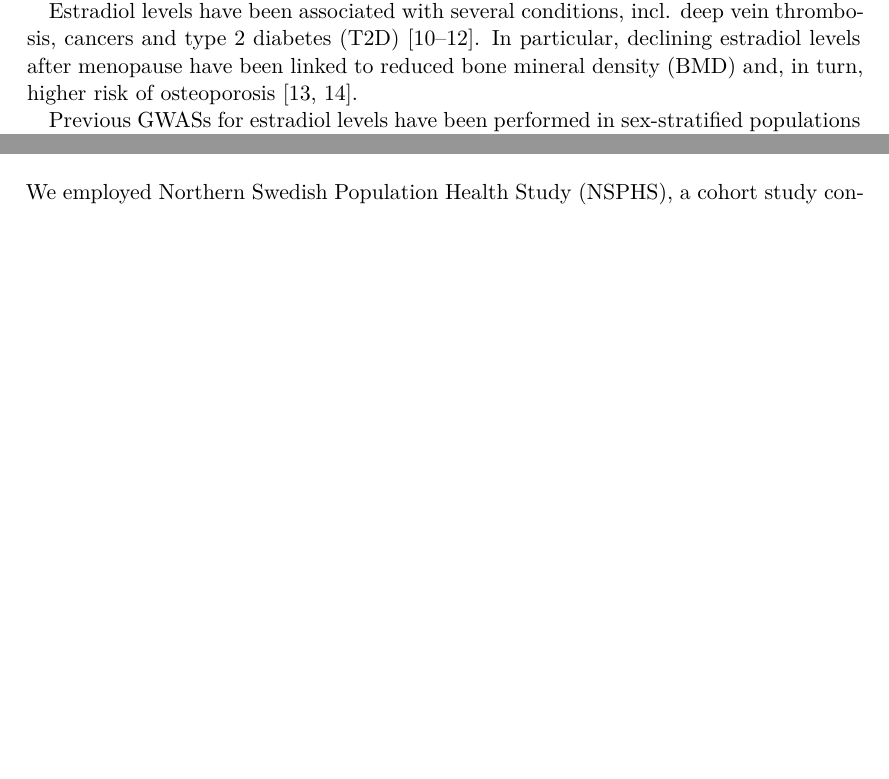
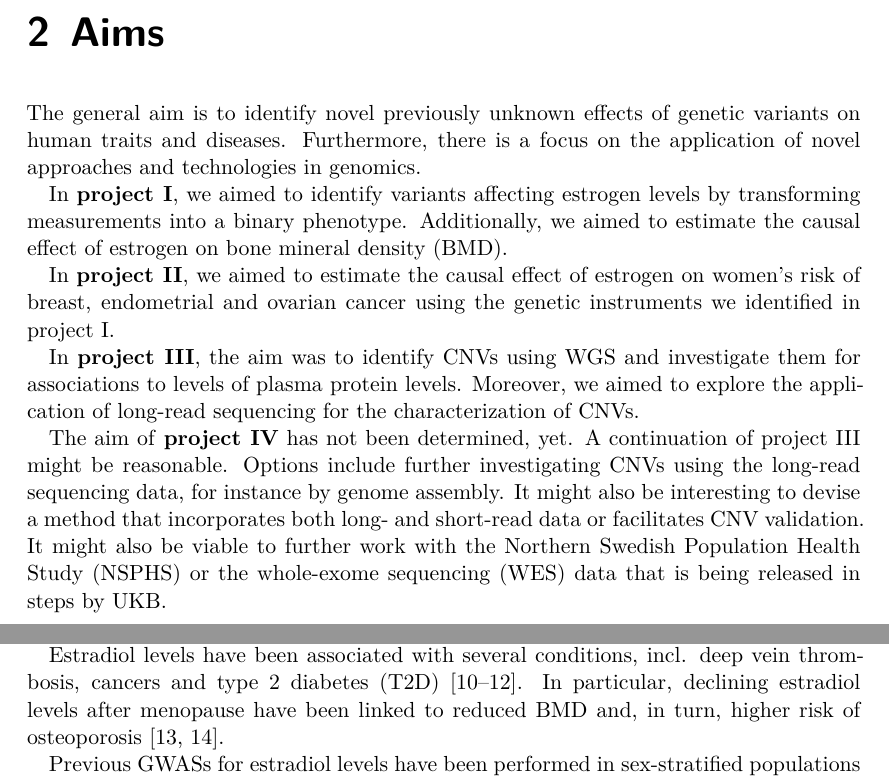
Before and after one commit to Schmytzi/halftime-report, a LaTeX thesis (main.tex): two parts of pages 13 and 21 of 37 before the commit and two parts of pages 11 and 13 of 37 after it, joined at a grey line, cut at the place of the change, the shorter picture padded with empty space. Compiled offline with XeLaTeX.

Commit message:
Added Aims

```diff
--- a/main.tex
+++ b/main.tex
@@ -98,6 +98,7 @@
     firstplural=small insertions and deletions (indels)
 ]{indel}{indel}{small insertion and deletion}
 \newacronym{mr}{MR}{Mendelian Randomization}
+\newacronym{wes}{WES}{whole-exome sequencing}
 
 % START OF DOCUMENT
 \begin{document}
@@ -227,4 +222,20 @@ The advent of novel sequencing technologies such as PacBio \gls{smrt} promises t
 \chapter{Aims}
+The general aim is to identify novel previously unknown effects of genetic variants on human traits and diseases.
+Furthermore, there is a focus on the application of novel approaches and technologies in genomics.
+
+In \textbf{project I}, we aimed to identify variants affecting estrogen levels by transforming measurements into a binary phenotype.
+Additionally, we aimed to estimate the causal effect of estrogen on \gls{bmd}.
+
+In \textbf{project II}, we aimed to estimate the causal effect of estrogen on women's risk of breast, endometrial and ovarian cancer using the genetic instruments we identified in project I.
+
+In \textbf{project III}, the aim was to identify \glspl{cnv} using \gls{wgs} and investigate them for associations to levels of plasma protein levels.
+Moreover, we aimed to explore the application of long-read sequencing for the characterization of \glspl{cnv}.
+
+The aim of \textbf{project IV} has not been determined, yet.
+A continuation of project III might be reasonable.
+Options include further investigating \glspl{cnv} using the long-read sequencing data, for instance by genome assembly.
+It might also be interesting to devise a method that incorporates both long- and short-read data or facilitates \gls{cnv} validation.
+It might also be viable to further work with the \gls{nsphs} or the \gls{wes} data that is being released in steps by \gls{ukb}.
 
 \chapter{Project I}
 
```
Also changed, not shown: main.tex (6 more changed lines).
